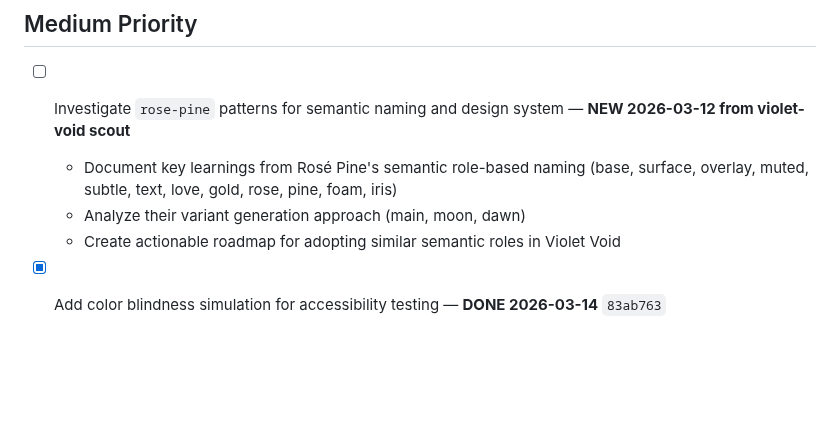
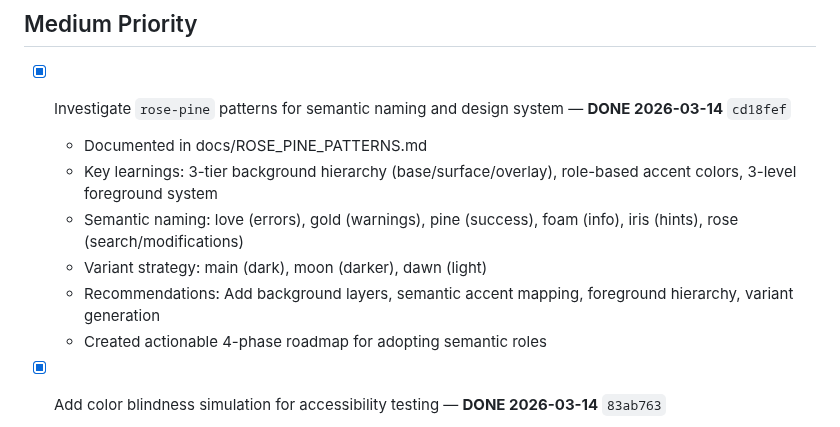
Before and after one commit to aaronedev/violet-void-monorepo, a Markdown page: TODO.md, the part around the change. Drawn GitHub-style; blank space fills up the shorter version.

```diff
--- a/TODO.md
+++ b/TODO.md
@@ -22,10 +22,13 @@
 
 ## Medium Priority
 
-- [ ] Investigate `rose-pine` patterns for semantic naming and design system — **NEW 2026-03-12 from violet-void scout**
-  - Document key learnings from Rosé Pine's semantic role-based naming (base, surface, overlay, muted, subtle, text, love, gold, rose, pine, foam, iris)
-  - Analyze their variant generation approach (main, moon, dawn)
-  - Create actionable roadmap for adopting similar semantic roles in Violet Void
+- [x] Investigate `rose-pine` patterns for semantic naming and design system — **DONE 2026-03-14** `cd18fef`
+  - Documented in docs/ROSE_PINE_PATTERNS.md
+  - Key learnings: 3-tier background hierarchy (base/surface/overlay), role-based accent colors, 3-level foreground system
+  - Semantic naming: love (errors), gold (warnings), pine (success), foam (info), iris (hints), rose (search/modifications)
+  - Variant strategy: main (dark), moon (darker), dawn (light)
+  - Recommendations: Add background layers, semantic accent mapping, foreground hierarchy, variant generation
+  - Created actionable 4-phase roadmap for adopting semantic roles
 - [x] Add color blindness simulation for accessibility testing — **DONE 2026-03-14** `83ab763`
   - Created tools/colorblind-simulation.py for simulating color vision deficiencies
   - Simulates: protanopia (red-blind), deuteranopia (green-blind), tritanopia (blue-blind)
```
Also changed, not shown: docs/ROSE_PINE_PATTERNS.md (added, +211 -0 lines).
